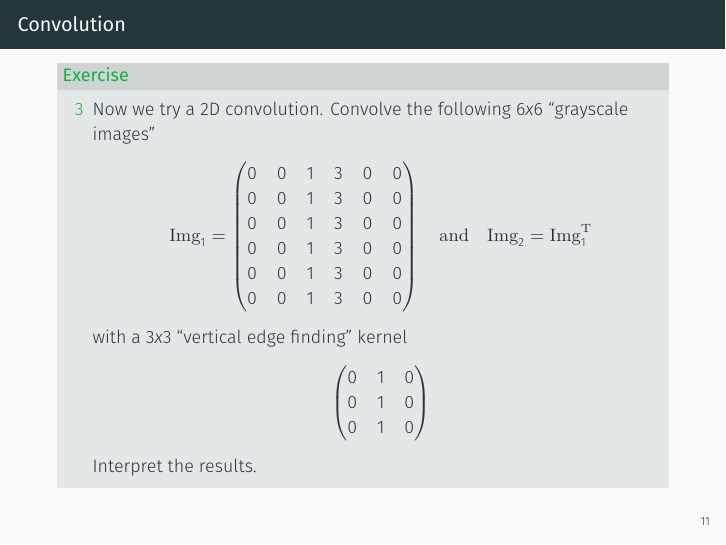
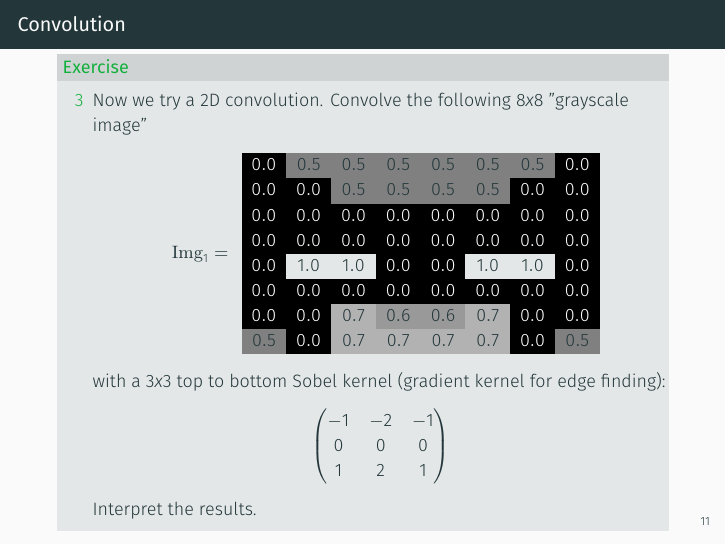
Before and after one commit to mennthor/ml_crash_course, LaTeX slides (01-Math.Minimiser.tex, which reads header.tex): page 13 of 28. Compiled offline with XeLaTeX.

Commit message:
Added batman image

```diff
--- a/01-Math.Minimiser.tex
+++ b/01-Math.Minimiser.tex
@@ -333,25 +333,25 @@
     \begin{exampleblock}{Exercise}
       \begin{enumerate}
         \item[3] Now we try a 2D convolution.
-          Convolve the following $6x6$ \enquote{grayscale images}
+          Convolve the following $8x8$ "grayscale image"
           \begin{equation*}
-            \mathrm{Img}_1 = \begin{pmatrix}
-              0 & 0 & 1 & 3 & 0 & 0 \\
-              0 & 0 & 1 & 3 & 0 & 0 \\
-              0 & 0 & 1 & 3 & 0 & 0 \\
-              0 & 0 & 1 & 3 & 0 & 0 \\
-              0 & 0 & 1 & 3 & 0 & 0 \\
-              0 & 0 & 1 & 3 & 0 & 0
-            \end{pmatrix}
-            \quad\mathrm{and}\quad
-            \mathrm{Img}_2 = \mathrm{Img}_1^\mathrm{T}
+            \mathrm{Img}_1 = \quad \begin{matrix}
+                \ccb \tcw{0.0} & \ccga 0.5 & \ccga 0.5 & \ccga 0.5 & \ccga 0.5 & \ccga 0.5 & \ccga 0.5 & \ccb \tcw{0.0} \\
+                \ccb \tcw{0.0} & \ccb \tcw{0.0} & \ccga 0.5 & \ccga 0.5 & \ccga 0.5 & \ccga 0.5 & \ccb \tcw{0.0} & \ccb \tcw{0.0} \\
+                \ccb \tcw{0.0} & \ccb \tcw{0.0} & \ccb \tcw{0.0} & \ccb \tcw{0.0} & \ccb \tcw{0.0} & \ccb \tcw{0.0} & \ccb \tcw{0.0} & \ccb \tcw{0.0} \\
+                \ccb \tcw{0.0} & \ccb \tcw{0.0} & \ccb \tcw{0.0} & \ccb \tcw{0.0} & \ccb \tcw{0.0} & \ccb \tcw{0.0} & \ccb \tcw{0.0} & \ccb \tcw{0.0} \\
+                \ccb \tcw{0.0} & 1.0 & 1.0 & \ccb \tcw{0.0} & \ccb \tcw{0.0} & 1.0 & 1.0 & \ccb \tcw{0.0} \\
+                \ccb \tcw{0.0} & \ccb \tcw{0.0} & \ccb \tcw{0.0} & \ccb \tcw{0.0} & \ccb \tcw{0.0} & \ccb \tcw{0.0} & \ccb \tcw{0.0} & \ccb \tcw{0.0} \\
+                \ccb \tcw{0.0} & \ccb \tcw{0.0} & \ccgc 0.7 & \ccgb 0.6 & \ccgb 0.6 & \ccgc 0.7 & \ccb \tcw{0.0} & \ccb \tcw{0.0} \\
+                \ccga 0.5 & \ccb \tcw{0.0} & \ccgc 0.7 & \ccgc 0.7 & \ccgc 0.7 & \ccgc 0.7 & \ccb \tcw{0.0} & \ccga 0.5
+            \end{matrix}
           \end{equation*}
-          with a $3x3$ \enquote{vertical edge finding} kernel
+          with a $3x3$ top to bottom Sobel kernel (gradient kernel for edge finding):
           \begin{equation*}
             \begin{pmatrix}
-              0 & 1 & 0 \\
-              0 & 1 & 0 \\
-              0 & 1 & 0
+              -1 & -2 & -1 \\
+              0 & 0 & 0 \\
+              1 & 2 & 1
             \end{pmatrix}
           \end{equation*}
         Interpret the results.
--- a/header.tex
+++ b/header.tex
@@ -1,8 +1,9 @@
-\documentclass[9pt]{beamer}
+\documentclass[9pt, table]{beamer}
   \usetheme[block=fill]{metropolis}  % https://github.com/matze/mtheme
 
 \usepackage{amsmath}
-\usepackage{mathtools }
+\usepackage{mathtools}
+\usepackage{xcolor}
 \usepackage{csquotes}
 \usepackage{url}
 
@@ -15,3 +16,11 @@
 \newcommand{\dderic}[2]{\frac{\mathrm{d}#1}{\mathrm{d}#1}}
 \newcommand{\del}[1]{\partial #1}
 \newcommand{\ddel}[2]{\frac{\partial #1}{\partial #1}}
+
+\newcommand{\tcw}[1]{\textcolor{white}{#1}}
+\newcommand{\tcb}[1]{\textcolor{black}{#1}}
+\newcommand{\ccw}{\cellcolor{white}}
+\newcommand{\ccga}{\cellcolor{black!50}}
+\newcommand{\ccgb}{\cellcolor{black!40}}
+\newcommand{\ccgc}{\cellcolor{black!30}}
+\newcommand{\ccb}{\cellcolor{black}}
```
